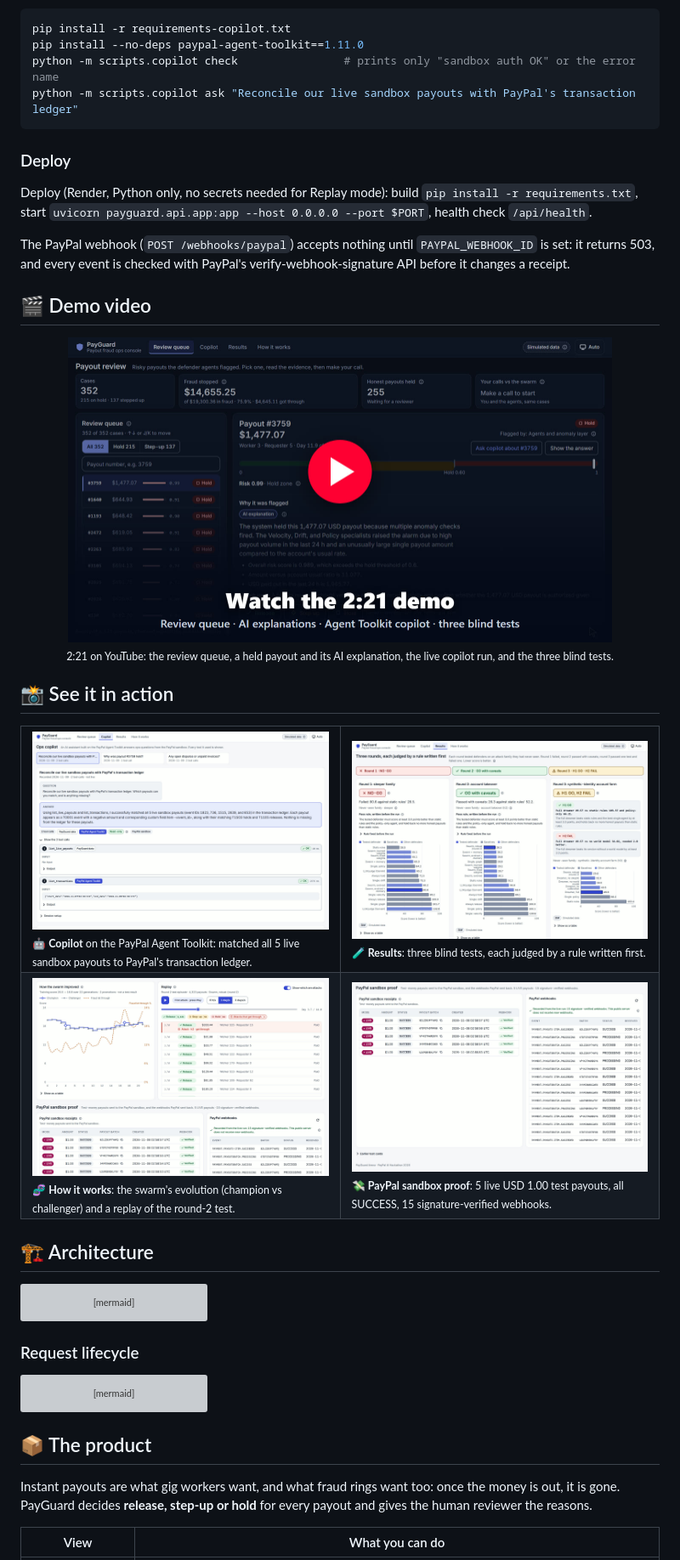
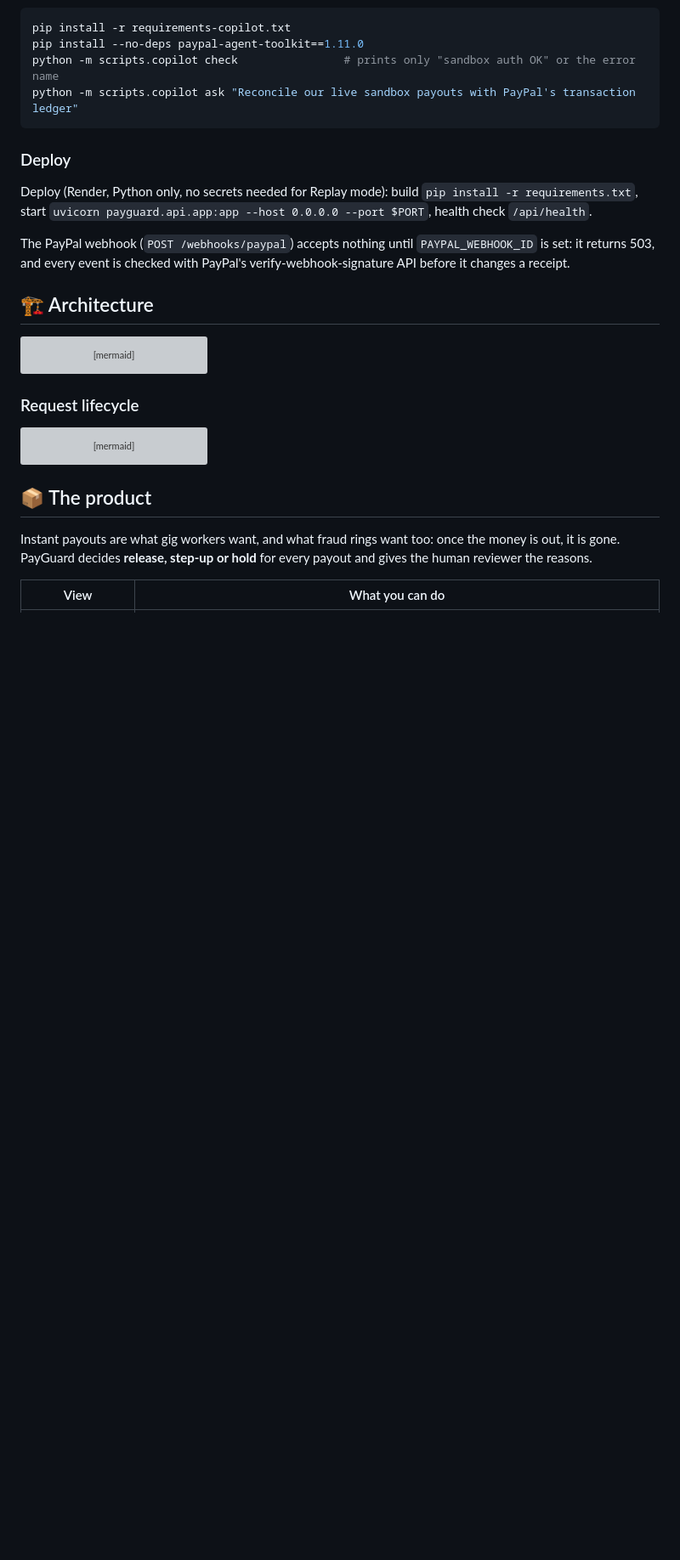
Before and after one commit to pawanptu/payguard-arena, a Markdown page: README.md, the part around one of its changes. Shown at 85% size. Rendered like a GitHub page; blank space fills up the shorter version; grey boxes are pictures that could not be loaded.

```diff
--- a/README.md
+++ b/README.md
@@ -161,26 +200,6 @@ python -m scripts.copilot ask "Reconcile our live sandbox payouts with PayPal's
 Deploy (Render, Python only, no secrets needed for Replay mode): build `pip install -r requirements.txt`, start `uvicorn payguard.api.app:app --host 0.0.0.0 --port $PORT`, health check `/api/health`.
 
 The PayPal webhook (`POST /webhooks/paypal`) accepts nothing until `PAYPAL_WEBHOOK_ID` is set: it returns 503, and every event is checked with PayPal's verify-webhook-signature API before it changes a receipt.
-
-## 🎬 Demo video
-
-<div align="center">
-<a href="https://www.youtube.com/watch?v=JgTeyIBjaaE"><img src="docs/images/video-thumbnail.jpg" alt="Watch the 2:21 demo on YouTube" width="85%"></a>
-<br><sub>2:21 on YouTube: the review queue, a held payout and its AI explanation, the live copilot run, and the three blind tests.</sub>
-</div>
-
-## 📸 See it in action
-
-<table>
-<tr>
-<td width="50%"><img src="docs/images/g3-copilot-light.jpg" alt="Ops copilot session"><br><sub>🤖 <b>Copilot</b> on the PayPal Agent Toolkit: matched all 5 live sandbox payouts to PayPal's transaction ledger.</sub></td>
-<td width="50%"><img src="docs/images/g4-results-light.jpg" alt="Results of the three blind tests"><br><sub>🧪 <b>Results</b>: three blind tests, each judged by a rule written first.</sub></td>
-</tr>
-<tr>
-<td width="50%"><img src="docs/images/g6-replay-light.jpg" alt="How it works: evolution chart and replay"><br><sub>🧬 <b>How it works</b>: the swarm's evolution (champion vs challenger) and a replay of the round-2 test.</sub></td>
-<td width="50%"><img src="docs/images/g5-paypal-light.jpg" alt="PayPal sandbox receipts and verified webhooks"><br><sub>💸 <b>PayPal sandbox proof</b>: 5 live USD 1.00 test payouts, all SUCCESS, 15 signature-verified webhooks.</sub></td>
-</tr>
-</table>
 
 ## 🏗️ Architecture
 
```
Also changed, not shown: other parts of README.md (+50 -9 lines), docs/images/social-preview.png (added).
